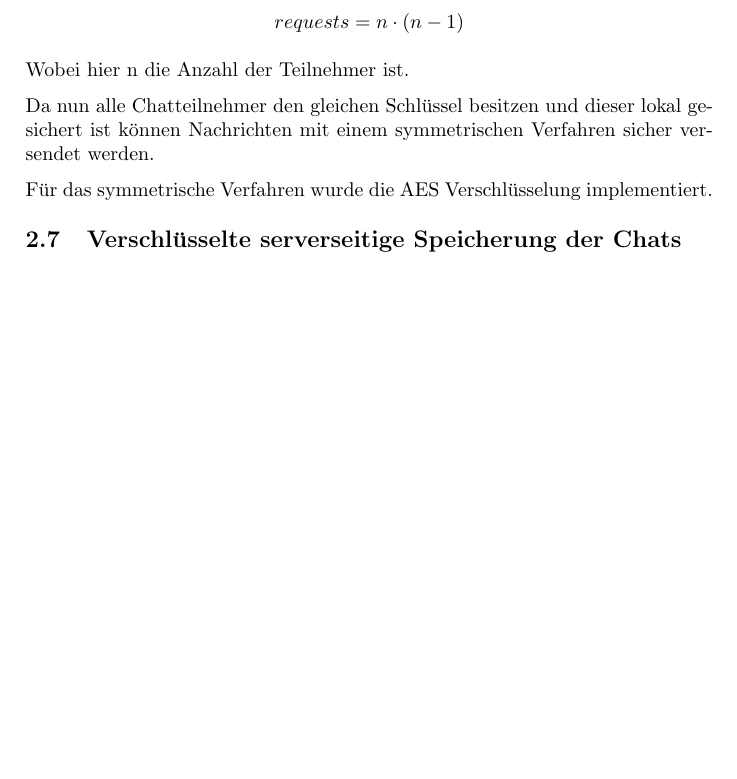
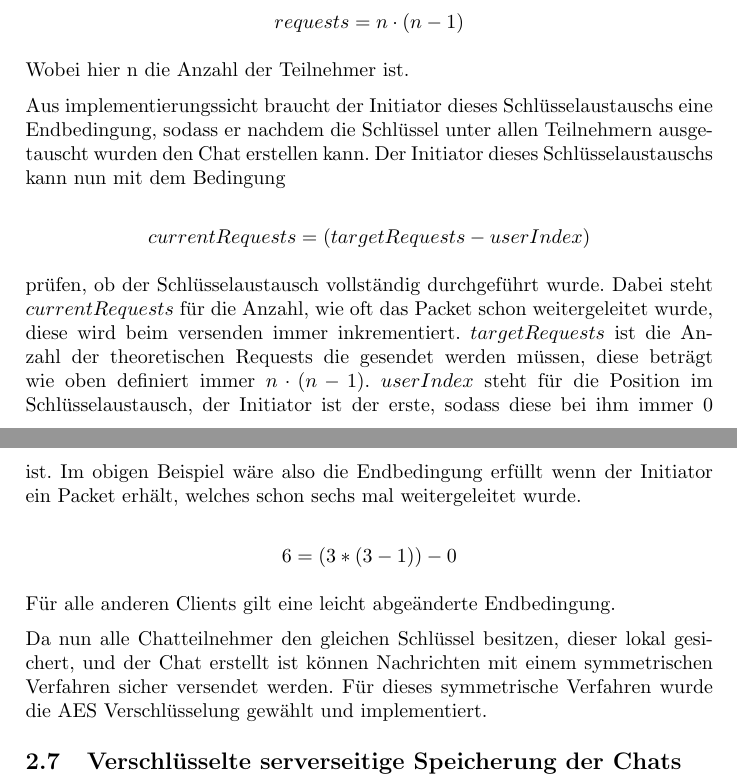
Before and after one commit to DHBWMannheim/vs-chat, a LaTeX document (docs/docs.tex, which reads docs/erweiterungen.tex): part of page 7 of 18 before the commit and two parts of pages 7 and 8 of 19 after it, the two joined at a grey line, cut so that both start at the same text, the shorter picture padded with empty space. The pictures show the PDF file docs/docs.pdf that the author committed with the source.

Commit message:
enhanced encryption docs

```diff
--- a/docs/erweiterungen.tex
+++ b/docs/erweiterungen.tex
@@ -73,11 +78,33 @@ $$ requests = n \cdot (n - 1) $$
 
 Wobei hier n die Anzahl der Teilnehmer ist.
 
-Da nun alle Chatteilnehmer den gleichen Schlüssel besitzen und dieser
-lokal gesichert ist können Nachrichten mit einem symmetrischen Verfahren
-sicher versendet werden.
+Aus implementierungssicht braucht der Initiator dieses
+Schlüsselaustauschs eine Endbedingung, sodass er nachdem
+die Schlüssel unter allen Teilnehmern ausgetauscht wurden
+den Chat erstellen kann. Der Initiator dieses Schlüsselaustauschs
+kann nun mit dem Bedingung
 
-Für das symmetrische Verfahren wurde die AES Verschlüsselung implementiert.
+$$ currentRequests = (targetRequests - userIndex) $$
+
+prüfen, ob der Schlüsselaustausch vollständig durchgeführt wurde. Dabei steht
+$ currentRequests $ für die Anzahl, wie oft das Packet schon weitergeleitet
+wurde, diese wird beim versenden immer inkrementiert. $ targetRequests $
+ist die Anzahl der theoretischen Requests die gesendet werden müssen, diese
+beträgt wie oben definiert immer $ n \cdot (n - 1) $. $ userIndex $ steht
+für die Position im Schlüsselaustausch, der Initiator ist der erste, sodass
+diese bei ihm immer 0 ist. Im obigen Beispiel wäre also die Endbedingung
+erfüllt wenn der Initiator ein Packet erhält, welches schon sechs mal
+weitergeleitet wurde.
+
+$$ 6 = (3 * (3 - 1)) - 0 $$
+
+Für alle anderen Clients gilt eine leicht abgeänderte Endbedingung.
+
+Da nun alle Chatteilnehmer den gleichen Schlüssel besitzen, dieser
+lokal gesichert, und der Chat erstellt ist können Nachrichten mit
+einem symmetrischen Verfahren sicher versendet werden. Für dieses
+symmetrische Verfahren wurde die AES Verschlüsselung gewählt und
+implementiert.
 
 \author{Troy Keßler}
 \subsection{Verschlüsselte serverseitige Speicherung der Chats}
```
Also changed, not shown: docs/docs.pdf, docs/erweiterungen.tex (7 more changed lines), 2 other files.
